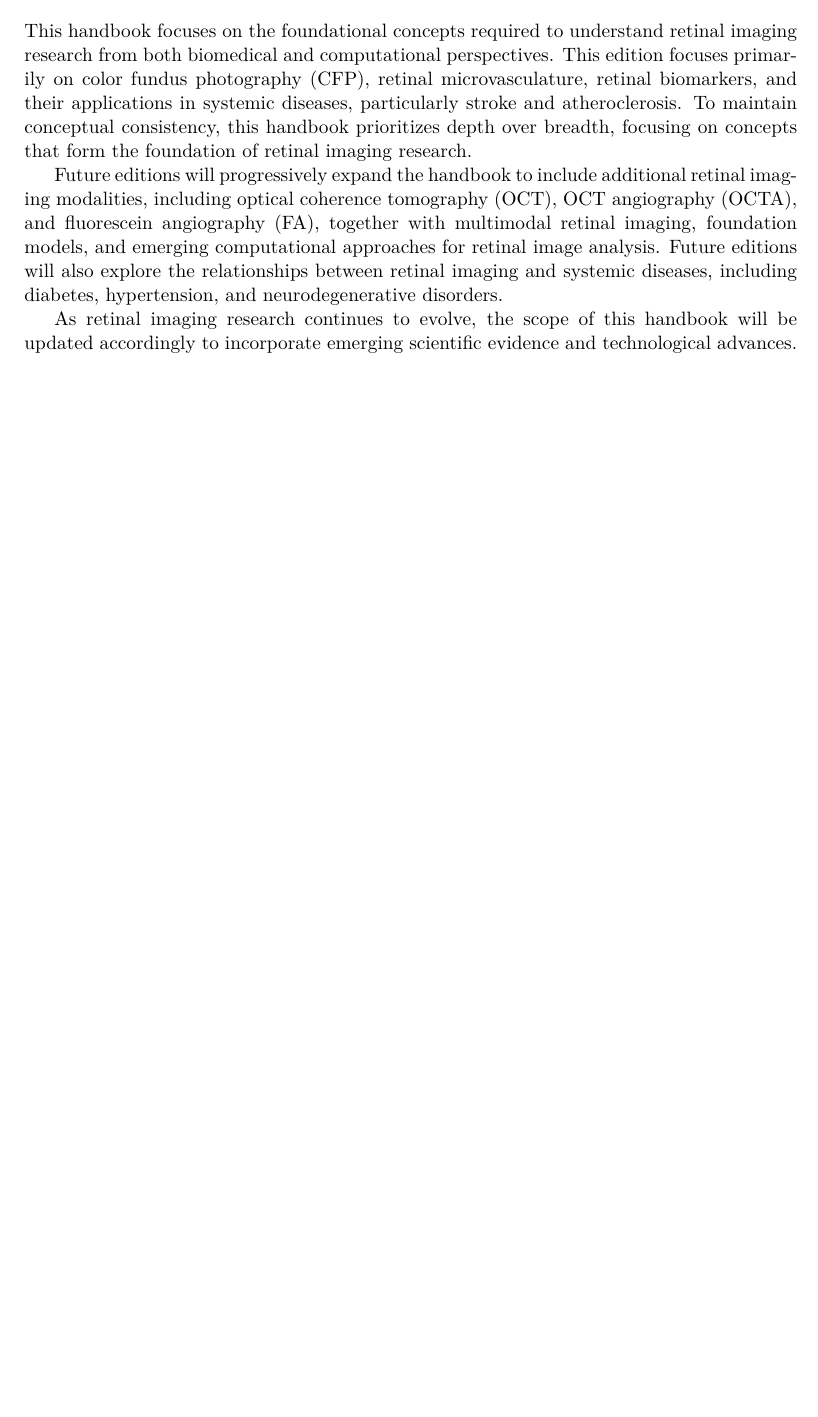
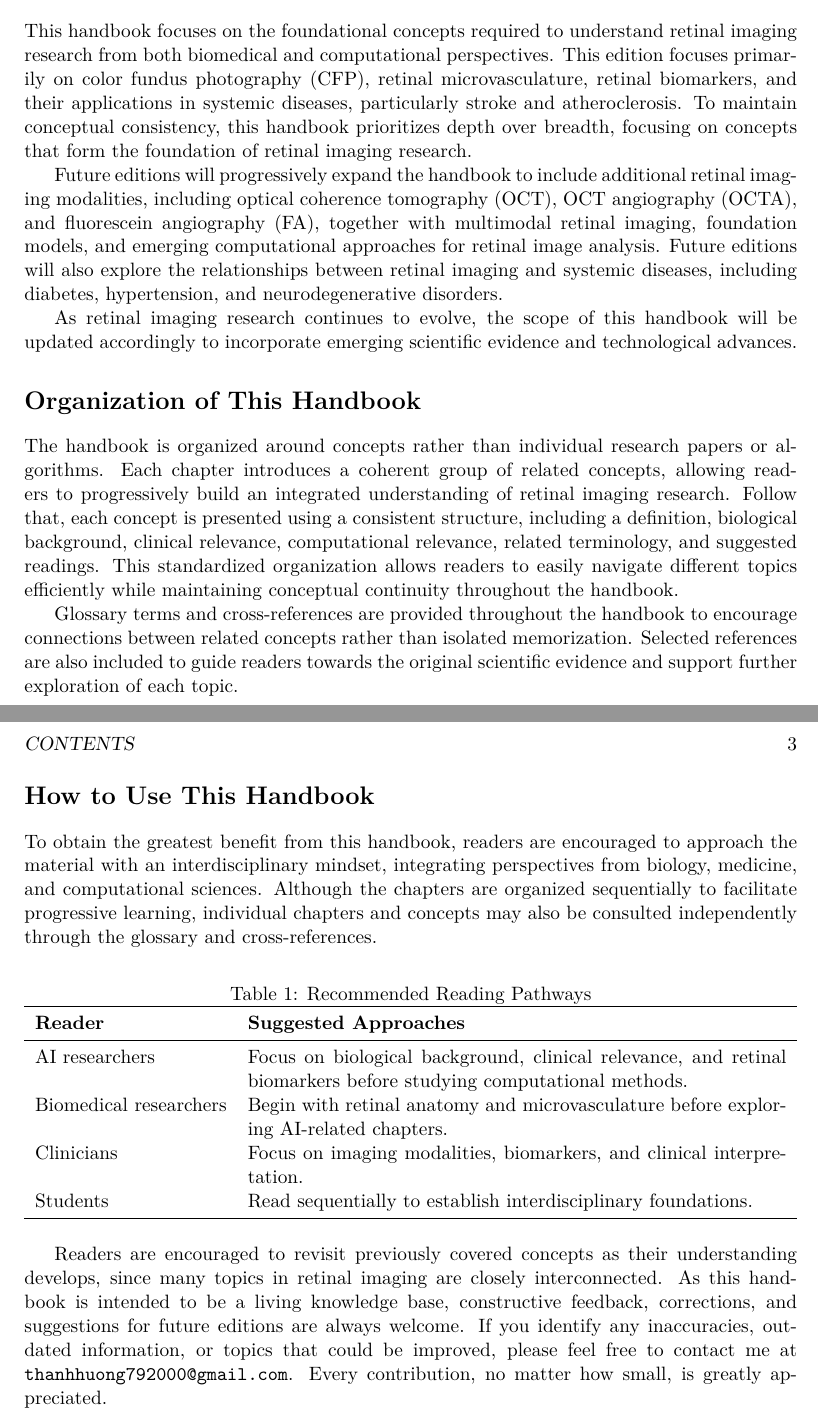
Before and after one commit to imtth79/RetinalAIHandbook, a LaTeX book (main.tex, which reads chapters/00_how_to_read_this_handbook.tex, preamble.tex): part of page 4 of 4 before the commit and two parts of pages 4 and 5 of 5 after it, the two joined at a grey line, cut so that both start at the same text, the shorter picture padded with empty space. Compiled offline with XeLaTeX.

Commit message:
docs: complete handbook introduction chapter

```diff
--- a/chapters/00_how_to_read_this_handbook.tex
+++ b/chapters/00_how_to_read_this_handbook.tex
@@ -14,3 +14,32 @@ This handbook focuses on the foundational concepts required to understand retina
 Future editions will progressively expand the handbook to include additional retinal imaging modalities, including optical coherence tomography (OCT), OCT angiography (OCTA), and fluorescein angiography (FA), together with multimodal retinal imaging, foundation models, and emerging computational approaches for retinal image analysis. Future editions will also explore the relationships between retinal imaging and systemic diseases, including diabetes, hypertension, and neurodegenerative disorders.
 
 As retinal imaging research continues to evolve, the scope of this handbook will be updated accordingly to incorporate emerging scientific evidence and technological advances.
+
+\section*{Organization of This Handbook}
+\addcontentsline{toc}{section}{Organization of This Handbook}
+
+The handbook is organized around concepts rather than individual research papers or algorithms. Each chapter introduces a coherent group of related concepts, allowing readers to progressively build an integrated understanding of retinal imaging research. Follow that, each concept is presented using a consistent structure, including a definition, biological background, clinical relevance, computational relevance, related terminology, and suggested readings. This standardized organization allows readers to easily navigate different topics efficiently while maintaining conceptual continuity throughout the handbook.
+
+Glossary terms and cross-references are provided throughout the handbook to encourage connections between related concepts rather than isolated memorization. Selected references are also included to guide readers towards the original scientific evidence and support further exploration of each topic.
+
+\section*{How to Use This Handbook}
+\addcontentsline{toc}{section}{How to Use This Handbook}
+
+To obtain the greatest benefit from this handbook, readers are encouraged to approach the material with an interdisciplinary mindset, integrating perspectives from biology, medicine, and computational sciences. Although the chapters are organized sequentially to facilitate progressive learning, individual chapters and concepts may also be consulted independently through the glossary and cross-references.
+
+\begin{table}[h]
+    \centering
+    \caption{Recommended Reading Pathways}
+    \begin{tabularx}{\textwidth}{lX}
+        \toprule
+        \textbf{Reader} & \textbf{Suggested Approaches} \\
+        \midrule
+        AI researchers & Focus on biological background, clinical relevance, and retinal biomarkers before studying computational methods. \\
+        Biomedical researchers & Begin with retinal anatomy and microvasculature before exploring AI-related chapters. \\
+        Clinicians & Focus on imaging modalities, biomarkers, and clinical interpretation. \\
+        Students &Read sequentially to establish interdisciplinary foundations. \\
+        \bottomrule
+    \end{tabularx}
+\end{table}
+
+Readers are encouraged to revisit previously covered concepts as their understanding develops, since many topics in retinal imaging are closely interconnected. As this handbook is intended to be a living knowledge base, constructive feedback, corrections, and suggestions for future editions are always welcome. If you identify any inaccuracies, outdated information, or topics that could be improved, please feel free to contact me at \texttt{thanhhuong792000@gmail.com}. Every contribution, no matter how small, is greatly appreciated.
--- a/preamble.tex
+++ b/preamble.tex
@@ -9,6 +9,7 @@
 \usepackage{graphicx}
 \usepackage{booktabs}
 \usepackage{enumitem}
+\usepackage{tabularx}
 
 \usepackage{hyperref}
 \usepackage{bookmark}
```
Also changed, not shown: main.pdf.
